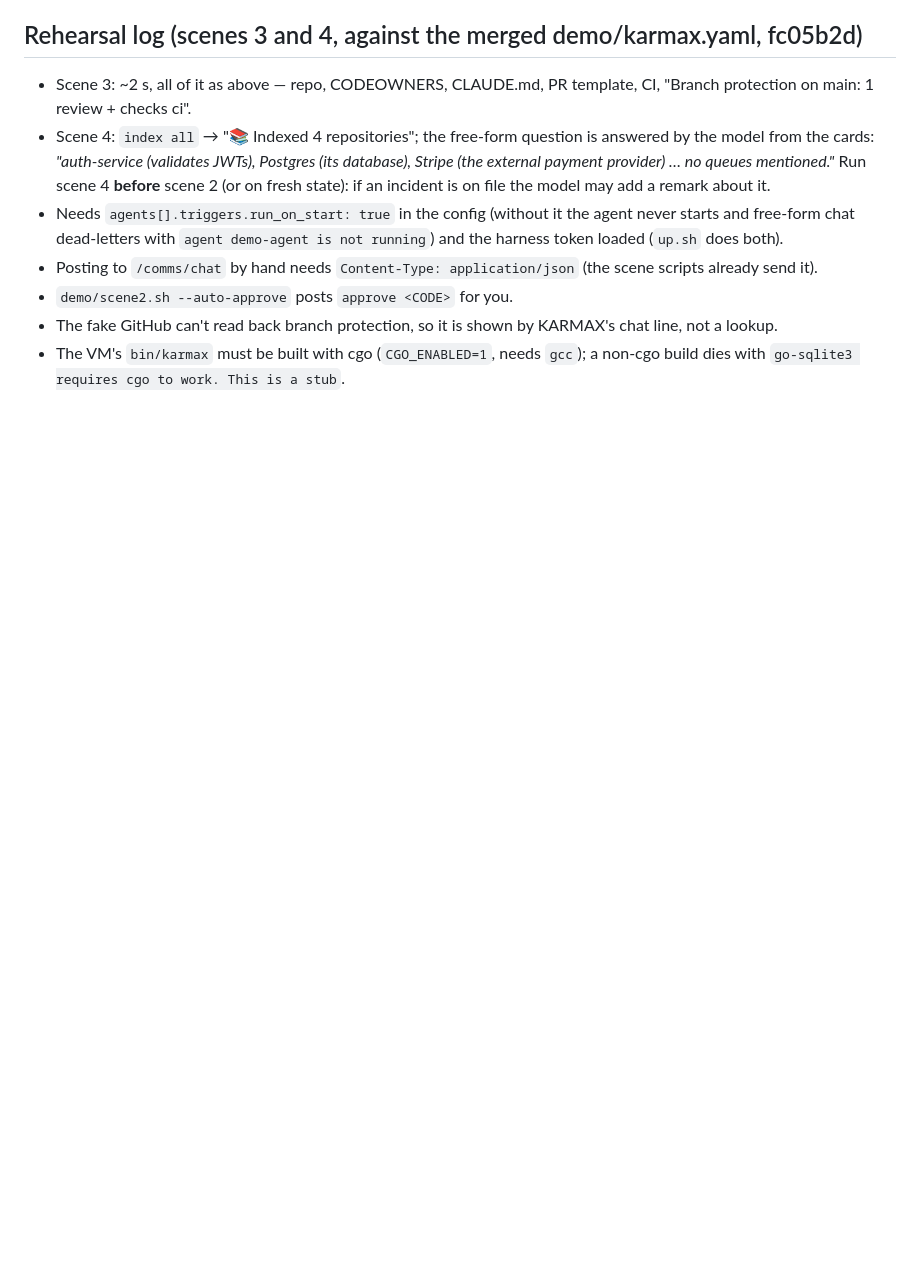
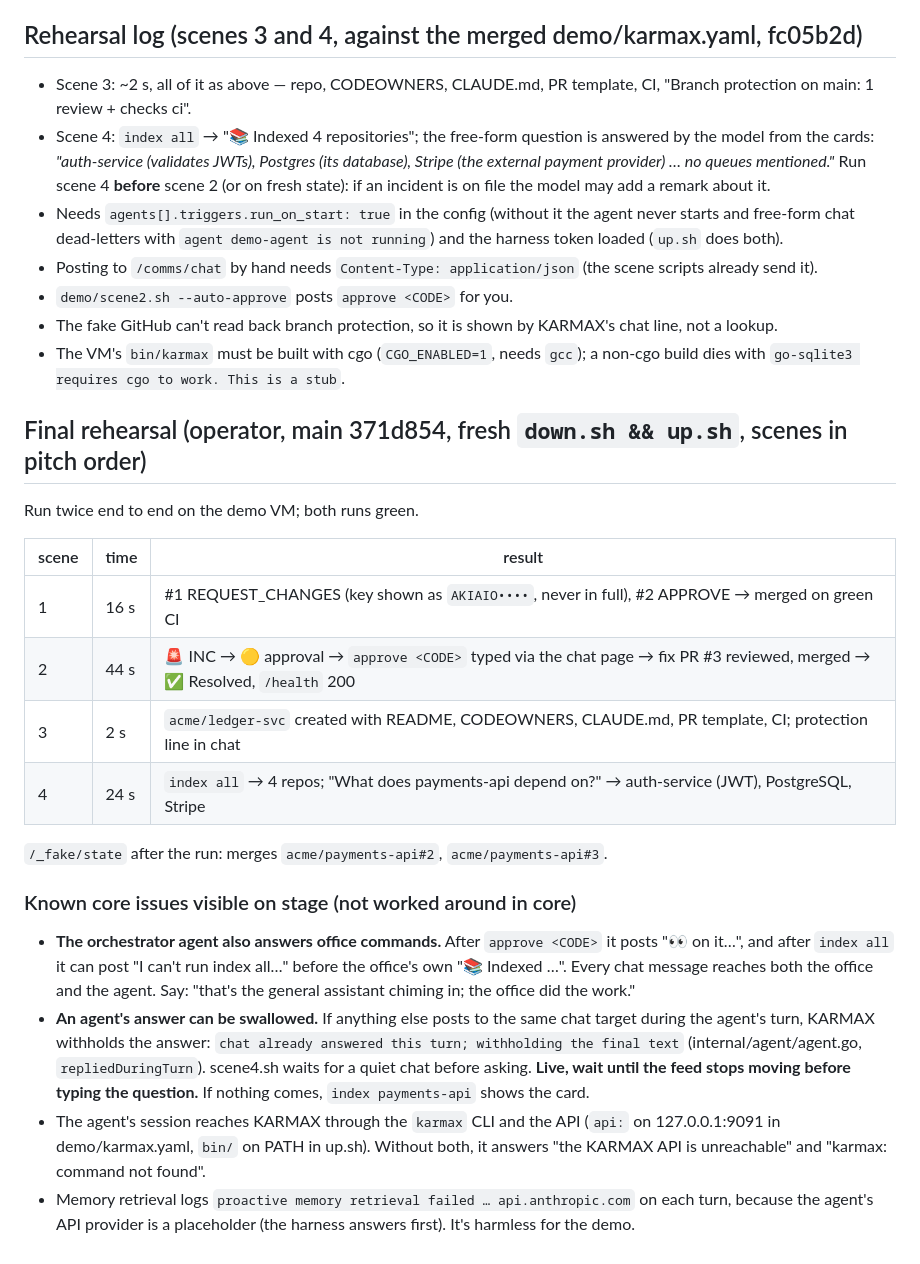
Before and after one commit to MelloB1989/KARMAX, a Markdown page: demo/RUNSHEET.md, the part around the change. Drawn GitHub-style; blank space fills up the shorter version.

Commit message:
demo/RUNSHEET: final rehearsal results and the core issues visible on stage
Co-Authored by MelloB's coding agent <build@mellob.in>

```diff
--- a/demo/RUNSHEET.md
+++ b/demo/RUNSHEET.md
@@ -75,3 +75,31 @@ Then: "Let me show you four things it does, all live."
 - `demo/scene2.sh --auto-approve` posts `approve <CODE>` for you.
 - The fake GitHub can't read back branch protection, so it is shown by KARMAX's chat line, not a lookup.
 - The VM's `bin/karmax` must be built with cgo (`CGO_ENABLED=1`, needs `gcc`); a non-cgo build dies with `go-sqlite3 requires cgo to work. This is a stub`.
+
+## Final rehearsal (operator, main 371d854, fresh `down.sh && up.sh`, scenes in pitch order)
+
+Run twice end to end on the demo VM; both runs green.
+
+| scene | time | result |
+|---|---|---|
+| 1 | 16 s | #1 REQUEST_CHANGES (key shown as `AKIAIO••••`, never in full), #2 APPROVE → merged on green CI |
+| 2 | 44 s | 🚨 INC → 🟡 approval → `approve <CODE>` typed via the chat page → fix PR #3 reviewed, merged → ✅ Resolved, `/health` 200 |
+| 3 | 2 s | `acme/ledger-svc` created with README, CODEOWNERS, CLAUDE.md, PR template, CI; protection line in chat |
+| 4 | 24 s | `index all` → 4 repos; "What does payments-api depend on?" → auth-service (JWT), PostgreSQL, Stripe |
+
+`/_fake/state` after the run: merges `acme/payments-api#2`, `acme/payments-api#3`.
+
+### Known core issues visible on stage (not worked around in core)
+
+- **The orchestrator agent also answers office commands.** After `approve <CODE>` it posts "👀 on it…", and after
+  `index all` it can post "I can't run index all…" before the office's own "📚 Indexed …". Every chat message
+  reaches both the office and the agent. Say: "that's the general assistant chiming in; the office did the work."
+- **An agent's answer can be swallowed.** If anything else posts to the same chat target during the agent's turn,
+  KARMAX withholds the answer: `chat already answered this turn; withholding the final text`
+  (internal/agent/agent.go, `repliedDuringTurn`). scene4.sh waits for a quiet chat before asking. **Live, wait
+  until the feed stops moving before typing the question.** If nothing comes, `index payments-api` shows the card.
+- The agent's session reaches KARMAX through the `karmax` CLI and the API (`api:` on 127.0.0.1:9091 in
+  demo/karmax.yaml, `bin/` on PATH in up.sh). Without both, it answers "the KARMAX API is unreachable" and
+  "karmax: command not found".
+- Memory retrieval logs `proactive memory retrieval failed … api.anthropic.com` on each turn, because the
+  agent's API provider is a placeholder (the harness answers first). It's harmless for the demo.
```
